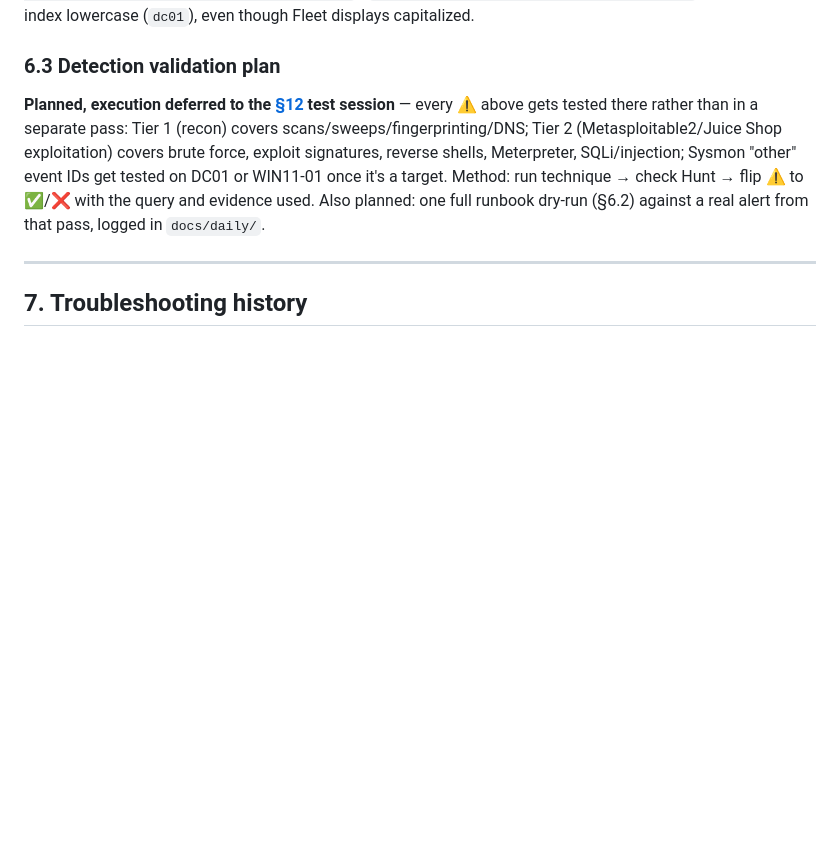
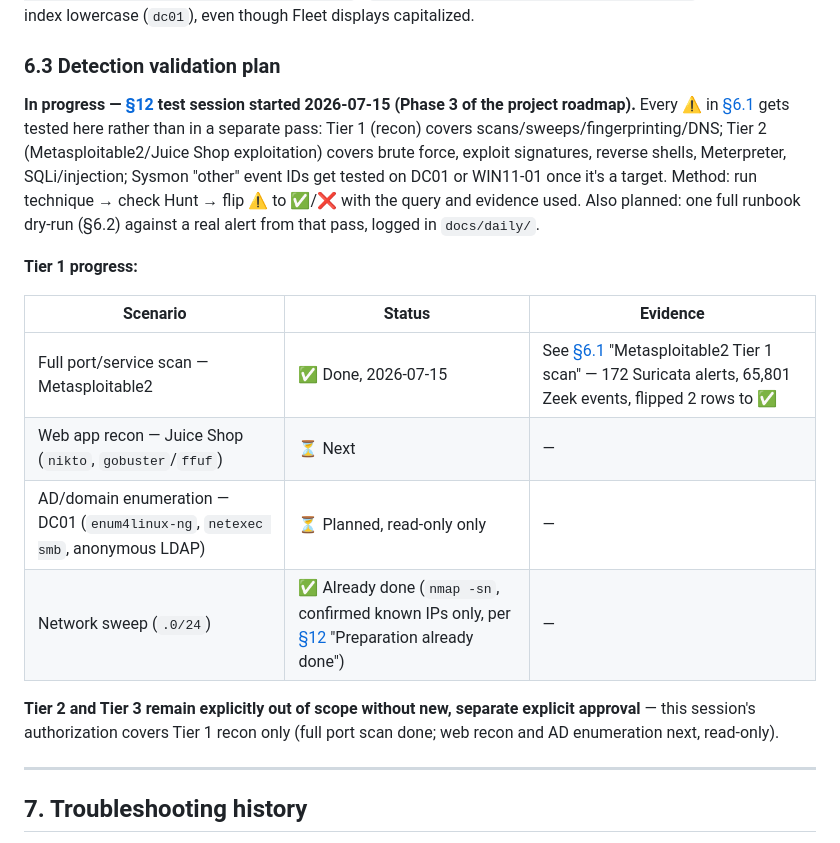
Before and after one commit to joosthebly50/dev, a Markdown page: docs/SOC_HOMELAB_MASTER_DOCUMENTATION.md, the part around one of its changes. Rendered like a GitHub page; blank space fills up the shorter version.

```diff
--- a/docs/SOC_HOMELAB_MASTER_DOCUMENTATION.md
+++ b/docs/SOC_HOMELAB_MASTER_DOCUMENTATION.md
@@ -353,7 +364,18 @@ Fixed procedure for any alert — real, test, or exercise:
 
 ### 6.3 Detection validation plan
 
-**Planned, execution deferred to the [§12](#12-attack-scope-agreed-red-team-test-plan) test session** — every ⚠️ above gets tested there rather than in a separate pass: Tier 1 (recon) covers scans/sweeps/fingerprinting/DNS; Tier 2 (Metasploitable2/Juice Shop exploitation) covers brute force, exploit signatures, reverse shells, Meterpreter, SQLi/injection; Sysmon "other" event IDs get tested on DC01 or WIN11-01 once it's a target. Method: run technique → check Hunt → flip ⚠️ to ✅/❌ with the query and evidence used. Also planned: one full runbook dry-run (§6.2) against a real alert from that pass, logged in `docs/daily/`.
+**In progress — [§12](#12-attack-scope-agreed-red-team-test-plan) test session started 2026-07-15 (Phase 3 of the project roadmap).** Every ⚠️ in [§6.1](#61-what-this-soc-should-detect) gets tested here rather than in a separate pass: Tier 1 (recon) covers scans/sweeps/fingerprinting/DNS; Tier 2 (Metasploitable2/Juice Shop exploitation) covers brute force, exploit signatures, reverse shells, Meterpreter, SQLi/injection; Sysmon "other" event IDs get tested on DC01 or WIN11-01 once it's a target. Method: run technique → check Hunt → flip ⚠️ to ✅/❌ with the query and evidence used. Also planned: one full runbook dry-run (§6.2) against a real alert from that pass, logged in `docs/daily/`.
+
+**Tier 1 progress:**
+
+| Scenario | Status | Evidence |
+|---|---|---|
+| Full port/service scan — Metasploitable2 | ✅ Done, 2026-07-15 | See [§6.1](#61-what-this-soc-should-detect) "Metasploitable2 Tier 1 scan" — 172 Suricata alerts, 65,801 Zeek events, flipped 2 rows to ✅ |
+| Web app recon — Juice Shop (`nikto`, `gobuster`/`ffuf`) | ⏳ Next | — |
+| AD/domain enumeration — DC01 (`enum4linux-ng`, `netexec smb`, anonymous LDAP) | ⏳ Planned, read-only only | — |
+| Network sweep (`.0/24`) | ✅ Already done (`nmap -sn`, confirmed known IPs only, per [§12](#12-attack-scope-agreed-red-team-test-plan) "Preparation already done") | — |
+
+**Tier 2 and Tier 3 remain explicitly out of scope without new, separate explicit approval** — this session's authorization covers Tier 1 recon only (full port scan done; web recon and AD enumeration next, read-only).
 
 ---
 
```
Also changed, not shown: other parts of docs/SOC_HOMELAB_MASTER_DOCUMENTATION.md (+13 -2 lines), CHANGELOG.md (+8 -0 lines), docs/PROJECT_STATUS.md (+10 -0 lines).
